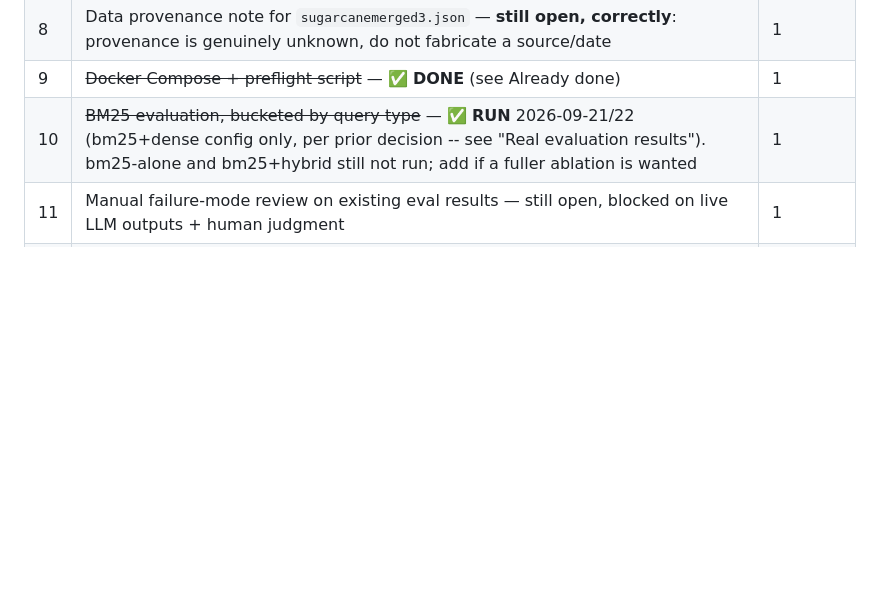
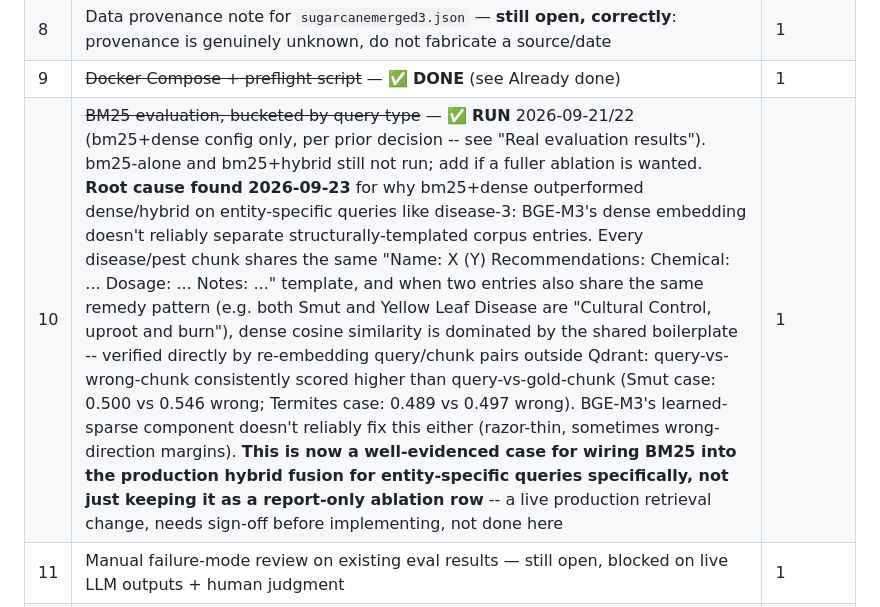
Before and after one commit to Ranjitha-nidnalli/major_project, a Markdown page: TODO.md, the part around the change. Drawn GitHub-style; blank space fills up the shorter version.

Commit message:
docs: root-cause the dense-embedding retrieval gap found in the ablation
Investigated why bm25+dense outperformed dense/hybrid specifically on
entity-specific queries (disease-3, pest-2) in the real ablation.
Re-embedded query/chunk pairs directly (bypassing Qdrant) to isolate
the dense-only signal: BGE-M3's dense cosine similarity consistently
favored the wrong, structurally-similar chunk over the correct one on
both cases tested (Smut vs Yellow Leaf Disease: 0.500 vs 0.546 wrong;
Termites vs White Woolly Aphid: 0.489 vs 0.497 wrong). Root cause: every
disease/pest chunk shares the same template, and entries with the same
remedy pattern ("Cultural Control, uproot and burn") are dominated by
that shared boilerplate rather than the distinguishing entity name.
BGE-M3's learned-sparse component doesn't reliably fix this either.

This directly explains a result that was previously only described,
not understood, and gives concrete, quantified support for wiring BM25
into the production hybrid fusion for entity-specific queries (TODO
#10) rather than leaving it as a report-only ablation row. Not
implemented here -- it's a live retrieval behavior change and needs
sign-off first.

Co-Authored-By: Claude Opus 5 <noreply@anthropic.com>

```diff
--- a/TODO.md
+++ b/TODO.md
@@ -264,7 +264,7 @@ removed or renumbered.
 | 7 | ~~Threshold sweep~~ — ✅ **RUN** 2026-09-21/22 against real gold (see "Real evaluation results"). Result: do not adopt the naive F1-optimal threshold (TNR=0 on both subsets); current uncalibrated defaults left unchanged pending more negative examples | 1 |
 | 8 | Data provenance note for `sugarcanemerged3.json` — **still open, correctly**: provenance is genuinely unknown, do not fabricate a source/date | 1 |
 | 9 | ~~Docker Compose + preflight script~~ — ✅ **DONE** (see Already done) | 1 |
-| 10 | ~~BM25 evaluation, bucketed by query type~~ — ✅ **RUN** 2026-09-21/22 (bm25+dense config only, per prior decision -- see "Real evaluation results"). bm25-alone and bm25+hybrid still not run; add if a fuller ablation is wanted | 1 |
+| 10 | ~~BM25 evaluation, bucketed by query type~~ — ✅ **RUN** 2026-09-21/22 (bm25+dense config only, per prior decision -- see "Real evaluation results"). bm25-alone and bm25+hybrid still not run; add if a fuller ablation is wanted. **Root cause found 2026-09-23** for why bm25+dense outperformed dense/hybrid on entity-specific queries like disease-3: BGE-M3's dense embedding doesn't reliably separate structurally-templated corpus entries. Every disease/pest chunk shares the same "Name: X (Y) Recommendations: Chemical: ... Dosage: ... Notes: ..." template, and when two entries also share the same remedy pattern (e.g. both Smut and Yellow Leaf Disease are "Cultural Control, uproot and burn"), dense cosine similarity is dominated by the shared boilerplate -- verified directly by re-embedding query/chunk pairs outside Qdrant: query-vs-wrong-chunk consistently scored higher than query-vs-gold-chunk (Smut case: 0.500 vs 0.546 wrong; Termites case: 0.489 vs 0.497 wrong). BGE-M3's learned-sparse component doesn't reliably fix this either (razor-thin, sometimes wrong-direction margins). **This is now a well-evidenced case for wiring BM25 into the production hybrid fusion for entity-specific queries specifically, not just keeping it as a report-only ablation row** -- a live production retrieval change, needs sign-off before implementing, not done here | 1 |
 | 11 | Manual failure-mode review on existing eval results — still open, blocked on live LLM outputs + human judgment | 1 |
 | 12 | GitHub Action running `refusal_test.py` on push — still open, needs explicit user sign-off (CI/CD change) + secrets configured | 1 |
 | 13 | Chunking rebuild: Indic NLP Library preprocessing (agglutination handling) + field-aware chunking, bundled as one pass — relabel `gold.jsonl` and re-run the ablation once, not twice — still open, deliberately deferred as its own scoped conversation | 1 (start) / 2 (finish) |
```
